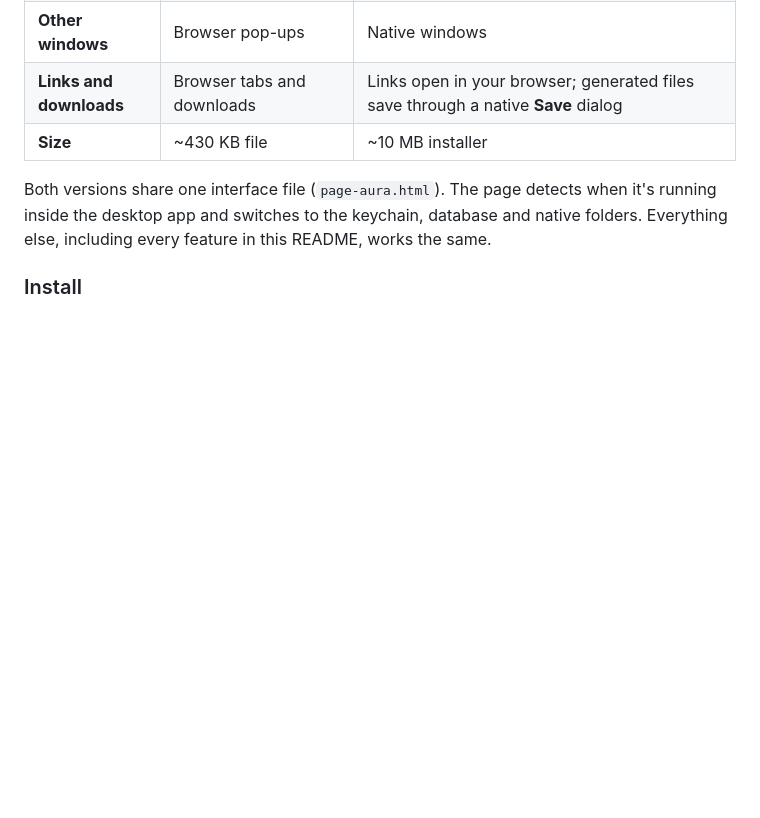
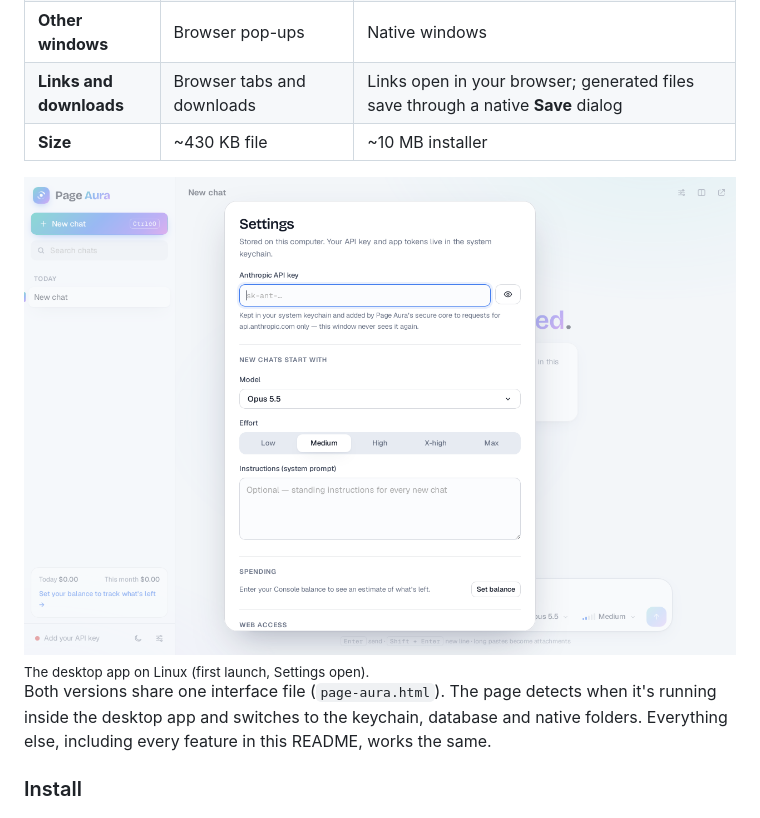
Before and after one commit to roysinclair/page-studio-apps, a Markdown page: README.md, the part around the change. Drawn GitHub-style; pictures changed too: docs/desktop-linux.png (added); blank space fills up the shorter version.

```diff
--- a/README.md
+++ b/README.md
@@ -154,6 +154,9 @@ The standalone file is perfect for "open it and get going". The **desktop app**
 | **Other windows** | Browser pop-ups | Native windows |
 | **Links and downloads** | Browser tabs and downloads | Links open in your browser; generated files save through a native **Save** dialog |
 | **Size** | ~430 KB file | ~10 MB installer |
+
+<img src="docs/desktop-linux.png" alt="The Page Aura desktop app running on Linux, showing Settings with the note that the API key lives in the system keychain" width="100%">
+<sub>The desktop app on Linux (first launch, Settings open).</sub>
 
 Both versions share one interface file (`page-aura.html`). The page detects when it's running inside the desktop app and switches to the keychain, database and native folders. Everything else, including every feature in this README, works the same.
 
```
Also changed, not shown: 1 other file.
